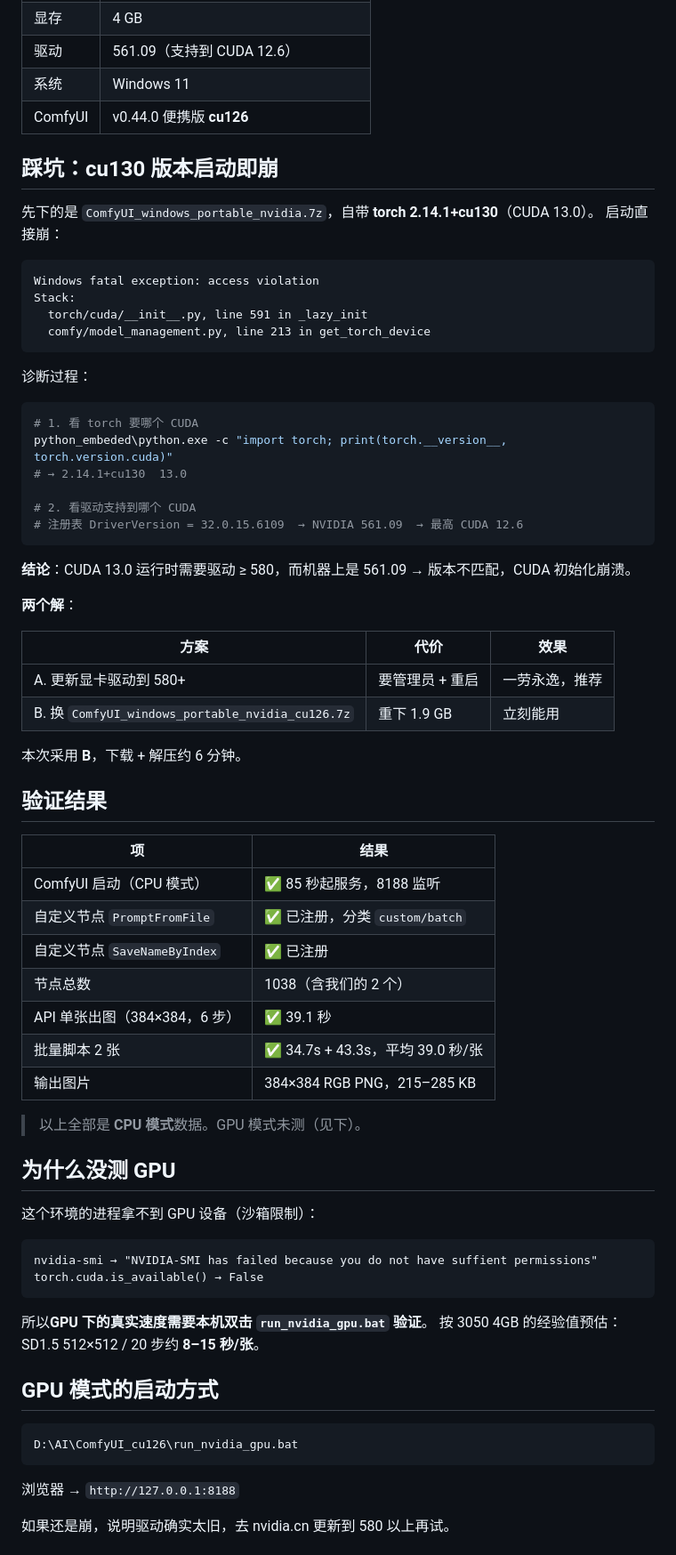
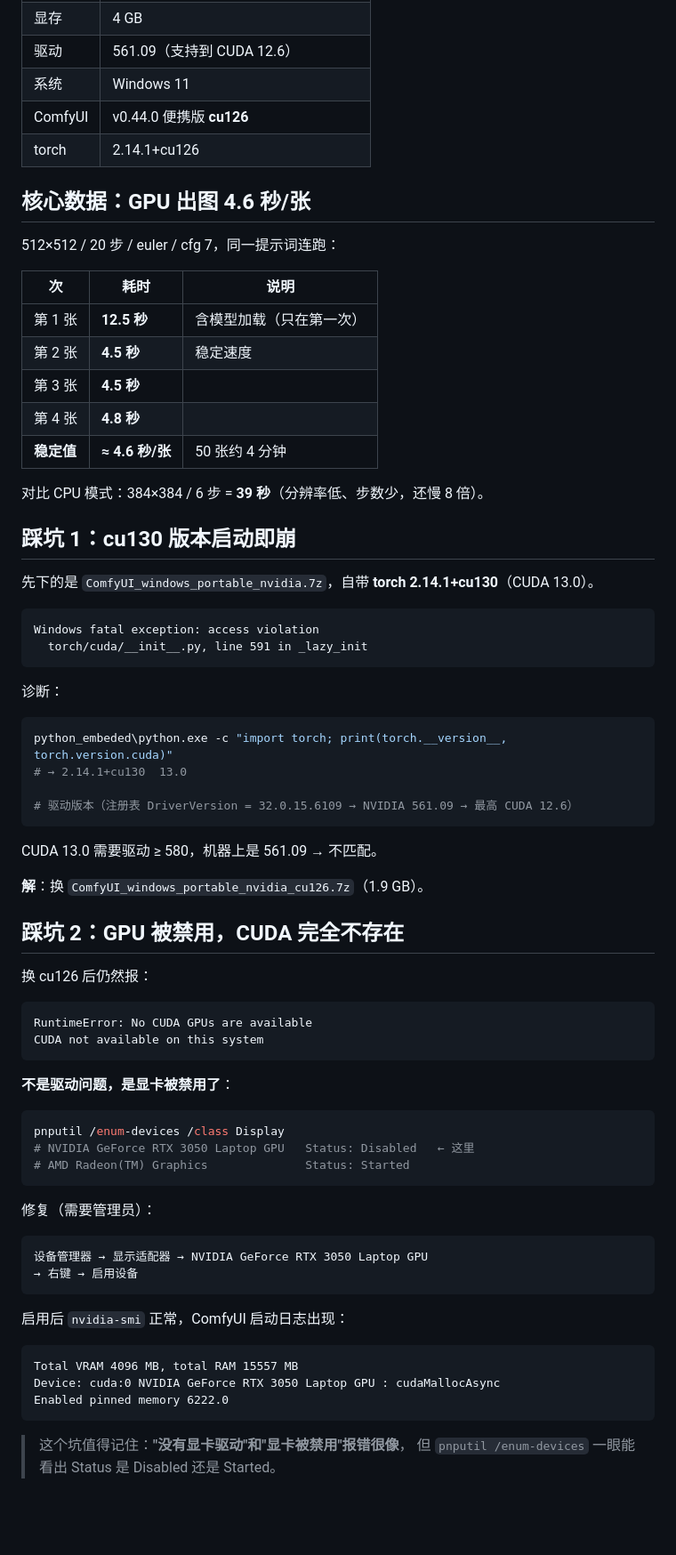
Before and after one commit to chifanfanfan/aigc-lab, a Markdown page: docs/measurements.md, the part around one of its changes. Shown at 89% size. GitHub-like rendering; blank space fills up the shorter version.

Commit message:
docs: GPU 实测 4.6 秒/张 + cu130 驱动不匹配、显卡被禁用两个坑的排查记录

````diff
--- a/docs/measurements.md
+++ b/docs/measurements.md
@@ -9,73 +9,76 @@
 | 驱动 | 561.09（支持到 CUDA 12.6） |
 | 系统 | Windows 11 |
 | ComfyUI | v0.44.0 便携版 **cu126** |
+| torch | 2.14.1+cu126 |
 
-## 踩坑：cu130 版本启动即崩
+## 核心数据：GPU 出图 4.6 秒/张
+
+512×512 / 20 步 / euler / cfg 7，同一提示词连跑：
+
+| 次 | 耗时 | 说明 |
+|---|---|---|
+| 第 1 张 | **12.5 秒** | 含模型加载（只在第一次） |
+| 第 2 张 | **4.5 秒** | 稳定速度 |
+| 第 3 张 | **4.5 秒** | |
+| 第 4 张 | **4.8 秒** | |
+| **稳定值** | **≈ 4.6 秒/张** | 50 张约 4 分钟 |
+
+对比 CPU 模式：384×384 / 6 步 = **39 秒**（分辨率低、步数少，还慢 8 倍）。
+
+## 踩坑 1：cu130 版本启动即崩
 
 先下的是 `ComfyUI_windows_portable_nvidia.7z`，自带 **torch 2.14.1+cu130**（CUDA 13.0）。
-启动直接崩：
 
 ```
 Windows fatal exception: access violation
-Stack:
   torch/cuda/__init__.py, line 591 in _lazy_init
-  comfy/model_management.py, line 213 in get_torch_device
 ```
 
-诊断过程：
+诊断：
 
 ```powershell
-# 1. 看 torch 要哪个 CUDA
 python_embeded\python.exe -c "import torch; print(torch.__version__, torch.version.cuda)"
 # → 2.14.1+cu130  13.0
 
-# 2. 看驱动支持到哪个 CUDA
-# 注册表 DriverVersion = 32.0.15.6109  → NVIDIA 561.09  → 最高 CUDA 12.6
+# 驱动版本（注册表 DriverVersion = 32.0.15.6109 → NVIDIA 561.09 → 最高 CUDA 12.6）
 ```
 
-**结论**：CUDA 13.0 运行时需要驱动 ≥ 580，而机器上是 561.09 → 版本不匹配，CUDA 初始化崩溃。
+CUDA 13.0 需要驱动 ≥ 580，机器上是 561.09 → 不匹配。
 
-**两个解**：
+**解**：换 `ComfyUI_windows_portable_nvidia_cu126.7z`（1.9 GB）。
 
-| 方案 | 代价 | 效果 |
-|---|---|---|
-| A. 更新显卡驱动到 580+ | 要管理员 + 重启 | 一劳永逸，推荐 |
-| B. 换 `ComfyUI_windows_portable_nvidia_cu126.7z` | 重下 1.9 GB | 立刻能用 |
+## 踩坑 2：GPU 被禁用，CUDA 完全不存在
 
-本次采用 **B**，下载 + 解压约 6 分钟。
-
-## 验证结果
-
-| 项 | 结果 |
-|---|---|
-| ComfyUI 启动（CPU 模式） | ✅ 85 秒起服务，8188 监听 |
-| 自定义节点 `PromptFromFile` | ✅ 已注册，分类 `custom/batch` |
-| 自定义节点 `SaveNameByIndex` | ✅ 已注册 |
-| 节点总数 | 1038（含我们的 2 个） |
-| API 单张出图（384×384，6 步） | ✅ 39.1 秒 |
-| 批量脚本 2 张 | ✅ 34.7s + 43.3s，平均 39.0 秒/张 |
-| 输出图片 | 384×384 RGB PNG，215–285 KB |
-
-> 以上全部是 **CPU 模式**数据。GPU 模式未测（见下）。
-
-## 为什么没测 GPU
-
-这个环境的进程拿不到 GPU 设备（沙箱限制）：
+换 cu126 后仍然报：
 
 ```
-nvidia-smi → "NVIDIA-SMI has failed because you do not have suffient permissions"
-torch.cuda.is_available() → False
+RuntimeError: No CUDA GPUs are available
+CUDA not available on this system
 ```
 
-所以**GPU 下的真实速度需要本机双击 `run_nvidia_gpu.bat` 验证**。
-按 3050 4GB 的经验值预估：SD1.5 512×512 / 20 步约 **8–15 秒/张**。
-
-## GPU 模式的启动方式
+**不是驱动问题，是显卡被禁用了**：
 
 ```powershell
-D:\AI\ComfyUI_cu126\run_nvidia_gpu.bat
+pnputil /enum-devices /class Display
+# NVIDIA GeForce RTX 3050 Laptop GPU   Status: Disabled   ← 这里
+# AMD Radeon(TM) Graphics              Status: Started
 ```
 
-浏览器 → `http://127.0.0.1:8188`
+修复（需要管理员）：
 
-如果还是崩，说明驱动确实太旧，去 nvidia.cn 更新到 580 以上再试。
+```
+设备管理器 → 显示适配器 → NVIDIA GeForce RTX 3050 Laptop GPU
+→ 右键 → 启用设备
+```
+
+启用后 `nvidia-smi` 正常，ComfyUI 启动日志出现：
+
+```
+Total VRAM 4096 MB, total RAM 15557 MB
+Device: cuda:0 NVIDIA GeForce RTX 3050 Laptop GPU : cudaMallocAsync
+Enabled pinned memory 6222.0
+```
+
+> 这个坑值得记住：**"没有显卡驱动"和"显卡被禁用"报错很像**，
+> 但 `pnputil /enum-devices` 一眼能看出 Status 是 Disabled 还是 Started。
+
````
Also changed, not shown: other parts of docs/measurements.md (+26 -3 lines), README.md (+5 -5 lines), samples/gpu_512_1.png (added), samples/gpu_512_2.png (added), samples/gpu_512_3.png (added).
